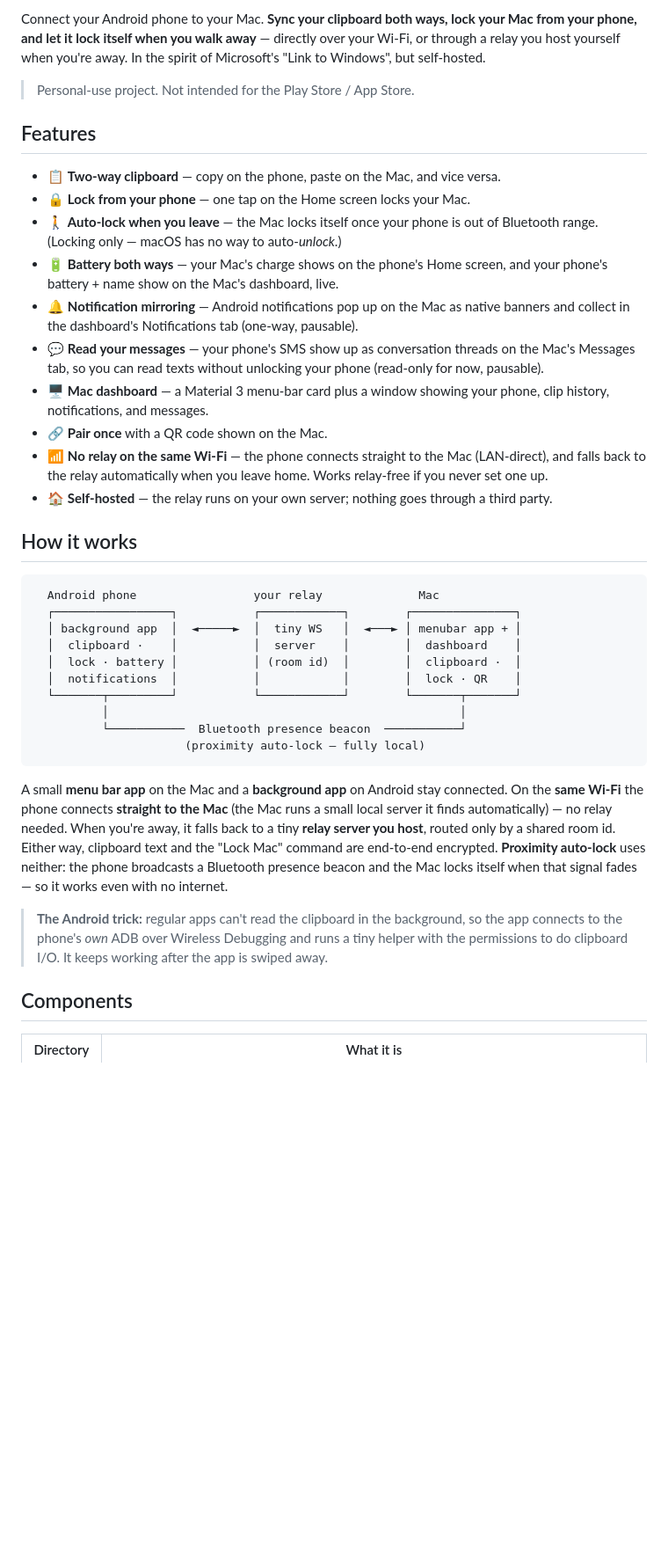
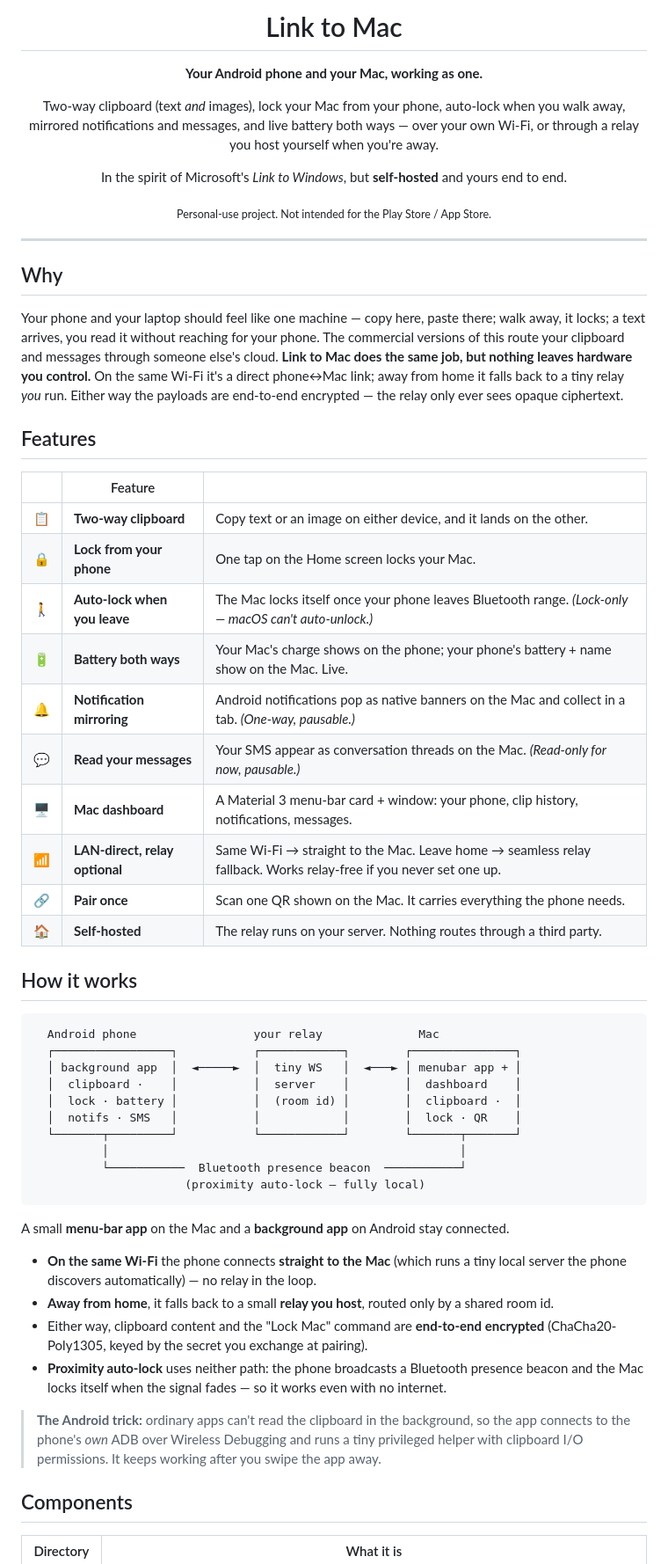
Before and after one commit to grkndev/LinkToMac, a Markdown page: README.md, the part around one of its changes. Shown at 88% size. Drawn GitHub-style; blank space fills up the shorter version.

````diff
--- a/README.md
+++ b/README.md
@@ -2,29 +4,43 @@
 
-Connect your Android phone to your Mac. **Sync your clipboard both ways, lock your Mac
-from your phone, and let it lock itself when you walk away** — directly over your Wi-Fi, or
-through a relay you host yourself when you're away. In the spirit of Microsoft's "Link to
-Windows", but self-hosted.
+# Link to Mac
 
-> Personal-use project. Not intended for the Play Store / App Store.
+**Your Android phone and your Mac, working as one.**
+
+Two-way clipboard (text _and_ images), lock your Mac from your phone, auto-lock when you
+walk away, mirrored notifications and messages, and live battery both ways — over your own
+Wi-Fi, or through a relay you host yourself when you're away.
+
+In the spirit of Microsoft's _Link to Windows_, but **self-hosted** and yours end to end.
+
+<sub>Personal-use project. Not intended for the Play Store / App Store.</sub>
+
+</div>
+
+---
+
+## Why
+
+Your phone and your laptop should feel like one machine — copy here, paste there; walk away,
+it locks; a text arrives, you read it without reaching for your phone. The commercial versions
+of this route your clipboard and messages through someone else's cloud. **Link to Mac does the
+same job, but nothing leaves hardware you control.** On the same Wi-Fi it's a direct
+phone↔Mac link; away from home it falls back to a tiny relay _you_ run. Either way the payloads
+are end-to-end encrypted — the relay only ever sees opaque ciphertext.
 
 ## Features
 
-- 📋 **Two-way clipboard** — copy on the phone, paste on the Mac, and vice versa.
-- 🔒 **Lock from your phone** — one tap on the Home screen locks your Mac.
-- 🚶 **Auto-lock when you leave** — the Mac locks itself once your phone is out of
-  Bluetooth range. (Locking only — macOS has no way to auto-*unlock*.)
-- 🔋 **Battery both ways** — your Mac's charge shows on the phone's Home screen, and your
-  phone's battery + name show on the Mac's dashboard, live.
-- 🔔 **Notification mirroring** — Android notifications pop up on the Mac as native banners and
-  collect in the dashboard's Notifications tab (one-way, pausable).
-- 💬 **Read your messages** — your phone's SMS show up as conversation threads on the Mac's
-  Messages tab, so you can read texts without unlocking your phone (read-only for now, pausable).
-- 🖥️ **Mac dashboard** — a Material 3 menu-bar card plus a window showing your phone, clip
-  history, notifications, and messages.
-- 🔗 **Pair once** with a QR code shown on the Mac.
-- 📶 **No relay on the same Wi-Fi** — the phone connects straight to the Mac (LAN-direct), and
-  falls back to the relay automatically when you leave home. Works relay-free if you never set one up.
-- 🏠 **Self-hosted** — the relay runs on your own server; nothing goes through a third party.
+| | Feature | |
+|---|---|---|
+| 📋 | **Two-way clipboard** | Copy text or an image on either device, and it lands on the other. |
+| 🔒 | **Lock from your phone** | One tap on the Home screen locks your Mac. |
+| 🚶 | **Auto-lock when you leave** | The Mac locks itself once your phone leaves Bluetooth range. _(Lock-only — macOS can't auto-unlock.)_ |
+| 🔋 | **Battery both ways** | Your Mac's charge shows on the phone; your phone's battery + name show on the Mac. Live. |
+| 🔔 | **Notification mirroring** | Android notifications pop as native banners on the Mac and collect in a tab. _(One-way, pausable.)_ |
+| 💬 | **Read your messages** | Your SMS appear as conversation threads on the Mac. _(Read-only for now, pausable.)_ |
+| 🖥️ | **Mac dashboard** | A Material 3 menu-bar card + window: your phone, clip history, notifications, messages. |
+| 📶 | **LAN-direct, relay optional** | Same Wi-Fi → straight to the Mac. Leave home → seamless relay fallback. Works relay-free if you never set one up. |
+| 🔗 | **Pair once** | Scan one QR shown on the Mac. It carries everything the phone needs. |
+| 🏠 | **Self-hosted** | The relay runs on your server. Nothing routes through a third party. |
 
 ## How it works
 
@@ -33,25 +49,27 @@ Windows", but self-hosted.
   ┌─────────────────┐           ┌────────────┐        ┌───────────────┐
   │ background app  │  ◄─────►  │  tiny WS   │  ◄───► │ menubar app + │
   │  clipboard ·    │           │  server    │        │  dashboard    │
-  │  lock · battery │           │ (room id)  │        │  clipboard ·  │
-  │  notifications  │           │            │        │  lock · QR    │
+  │  lock · battery │           │  (room id) │        │  clipboard ·  │
+  │  notifs · SMS   │           │            │        │  lock · QR    │
   └───────┬─────────┘           └────────────┘        └───────┬───────┘
           │                                                   │
           └───────────  Bluetooth presence beacon  ───────────┘
                       (proximity auto-lock — fully local)
 ```
 
-A small **menu bar app** on the Mac and a **background app** on Android stay connected. On the
-**same Wi-Fi** the phone connects **straight to the Mac** (the Mac runs a small local server it
-finds automatically) — no relay needed. When you're away, it falls back to a tiny **relay server
-you host**, routed only by a shared room id. Either way, clipboard text and the "Lock Mac"
-command are end-to-end encrypted. **Proximity auto-lock** uses neither: the phone broadcasts a
-Bluetooth presence beacon and the Mac locks itself when that signal fades — so it works even with
-no internet.
+A small **menu-bar app** on the Mac and a **background app** on Android stay connected.
 
-> **The Android trick:** regular apps can't read the clipboard in the background, so the app
-> connects to the phone's *own* ADB over Wireless Debugging and runs a tiny helper with the
-> permissions to do clipboard I/O. It keeps working after the app is swiped away.
+- **On the same Wi-Fi** the phone connects **straight to the Mac** (which runs a tiny local
+  server the phone discovers automatically) — no relay in the loop.
+- **Away from home**, it falls back to a small **relay you host**, routed only by a shared room id.
+- Either way, clipboard content and the "Lock Mac" command are **end-to-end encrypted**
+  (ChaCha20-Poly1305, keyed by the secret you exchange at pairing).
+- **Proximity auto-lock** uses neither path: the phone broadcasts a Bluetooth presence beacon and
+  the Mac locks itself when the signal fades — so it works even with no internet.
+
+> **The Android trick:** ordinary apps can't read the clipboard in the background, so the app
+> connects to the phone's _own_ ADB over Wireless Debugging and runs a tiny privileged helper
+> with clipboard I/O permissions. It keeps working after you swipe the app away.
 
 ## Components
 
````
Also changed, not shown: other parts of README.md (+57 -48 lines).
